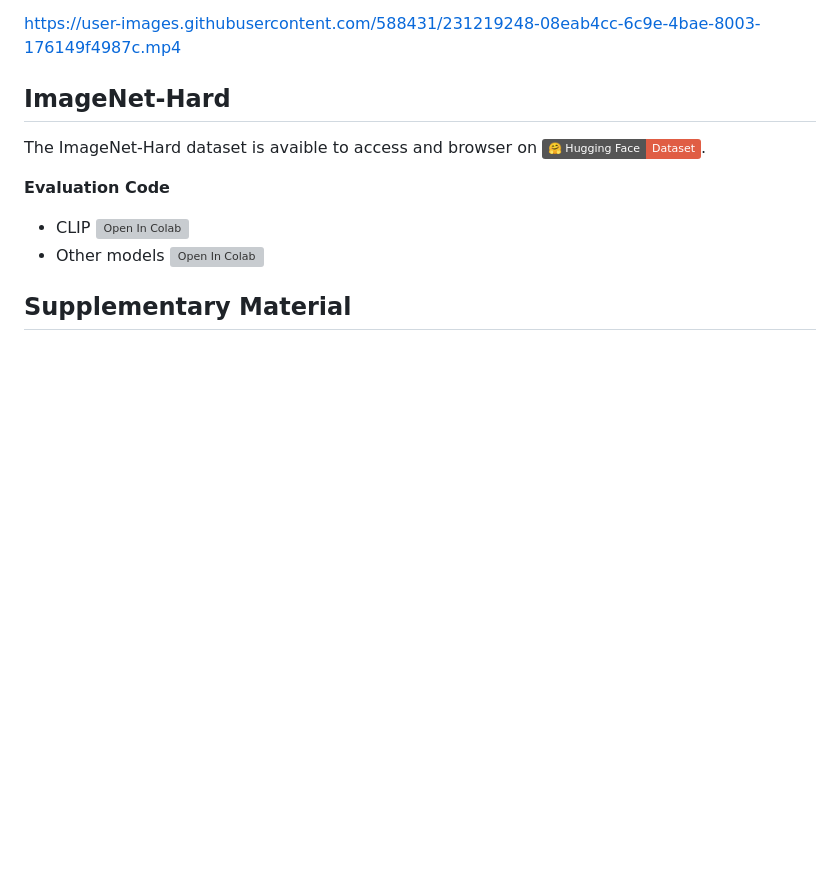
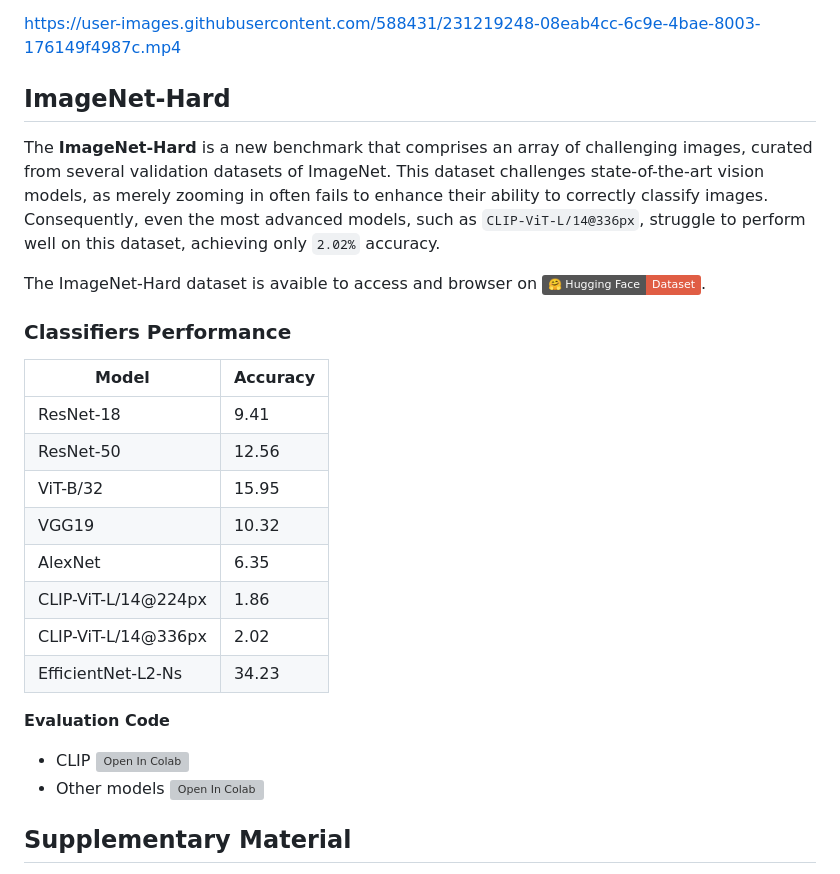
Before and after one commit to taesiri/ZoomIsAllYouNeed, a Markdown page: README.md, the part around the change. Drawn GitHub-style; badges without logos; blank space fills up the shorter version; grey boxes are pictures that could not be loaded.

```diff
--- a/README.md
+++ b/README.md
@@ -25,7 +25,24 @@ https://user-images.githubusercontent.com/588431/231219248-08eab4cc-6c9e-4bae-80
 
 ## ImageNet-Hard
 
+The **ImageNet-Hard** is a new benchmark that comprises an array of challenging images, curated from several validation datasets of ImageNet. This dataset challenges state-of-the-art vision models, as merely zooming in often fails to enhance their ability to correctly classify images. Consequently, even the most advanced models, such as `CLIP-ViT-L/14@336px`, struggle to perform well on this dataset, achieving only `2.02%` accuracy.
+
 The ImageNet-Hard dataset is avaible to access and browser on  [![Hugging Face Dataset](https://img.shields.io/badge/%F0%9F%A4%97%20Hugging%20Face-Dataset-red)](https://huggingface.co/datasets/taesiri/imagenet-hard).
+
+
+### Classifiers Performance
+
+
+| Model               | Accuracy |
+| ------------------- | ----- |
+| ResNet-18           | 9.41  |
+| ResNet-50           | 12.56 |
+| ViT-B/32            | 15.95 |
+| VGG19               | 10.32 |
+| AlexNet             | 6.35  |
+| CLIP-ViT-L/14@224px | 1.86  |
+| CLIP-ViT-L/14@336px | 2.02  |
+| EfficientNet-L2-Ns  | 34.23 |
 
 
 **Evaluation Code**
```
